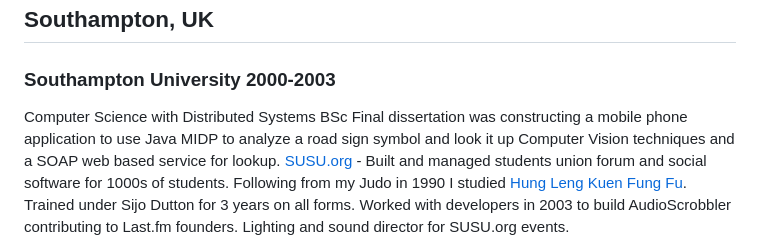
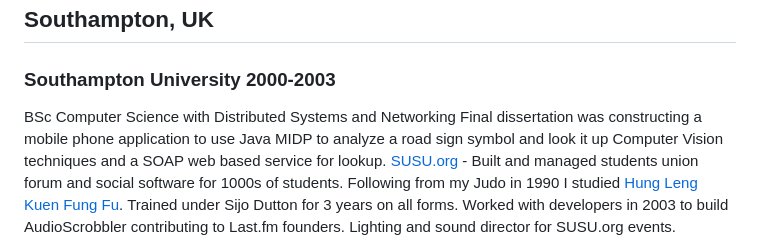
Before and after one commit to kalvir781/kalv, a Markdown page: cv/index.md, the part around the change. GitHub-like rendering.

Commit message:
Correction

```diff
--- a/cv/index.md
+++ b/cv/index.md
@@ -53,7 +53,7 @@ Automated Europe wide metric collections for their support centers. Prepare for
 ## Southampton, UK
 
 ### Southampton University 2000-2003
-Computer Science with Distributed Systems BSc
+BSc Computer Science with Distributed Systems and Networking
 Final dissertation was constructing a mobile phone application to use Java MIDP to analyze a road sign symbol and look it up Computer Vision techniques and a SOAP web based service for lookup.
 [SUSU.org](https://www.susu.org) - Built and managed students union forum and social software for 1000s of students.
 Following from my Judo in 1990 I studied [Hung Leng Kuen Fung Fu](https://www.hlksoton.co.uk). Trained under Sijo Dutton for 3 years on all forms.
```
